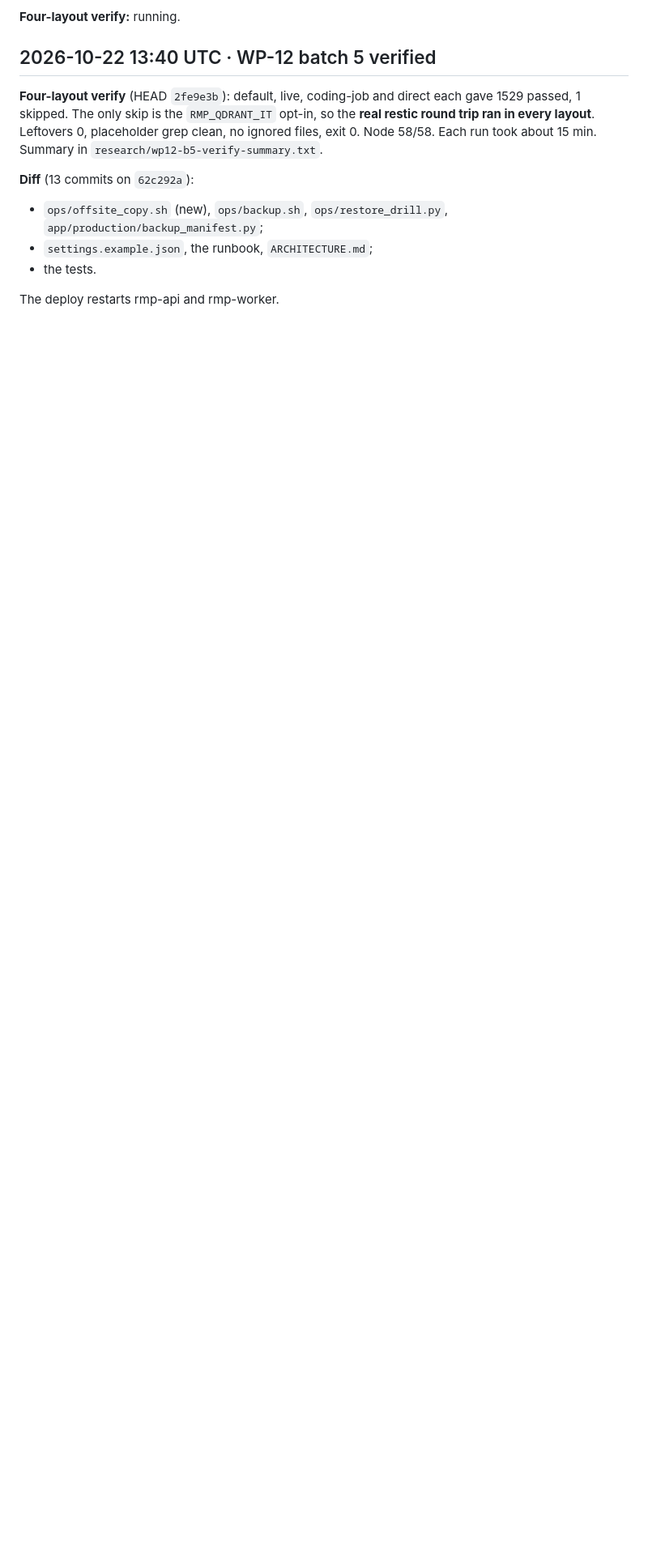
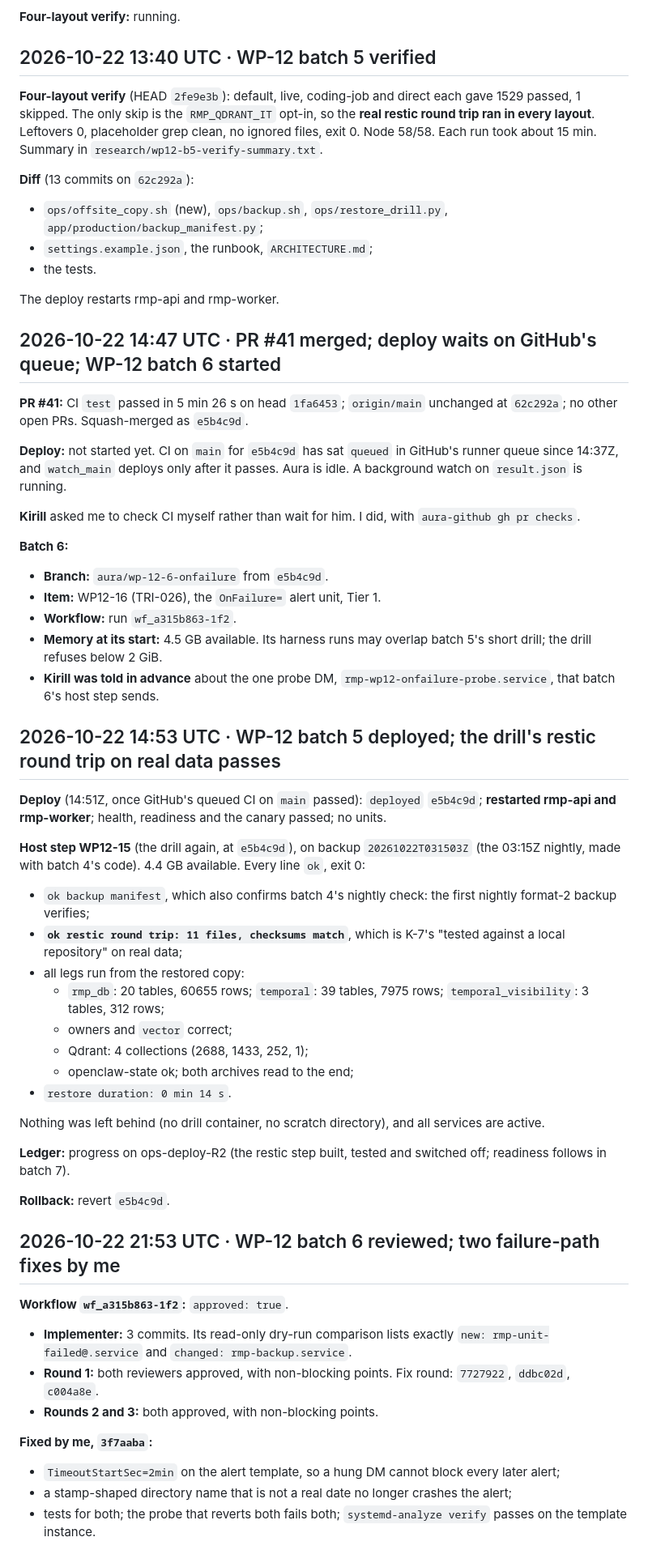
Before and after one commit to Hyper-AI-Lab/openclaw-jev, a Markdown page: docs/PLATFORM_HARDENING_PROGRESS.md, the part around one of its changes. Shown at 81% size. Drawn GitHub-style; blank space fills up the shorter version.

Commit message:
The platform-hardening log records WP-12 batch 5's deploy and drill, the connector research and batch 6's review and verification
Co-Authored-By: Claude Opus 5.5 <noreply@anthropic.com>

```diff
--- a/docs/PLATFORM_HARDENING_PROGRESS.md
+++ b/docs/PLATFORM_HARDENING_PROGRESS.md
@@ -2177,3 +2177,51 @@ A research workflow is running (`wf_23d1046b-703`): three web researchers and on
 - the tests.
 
 The deploy restarts rmp-api and rmp-worker.
+
+## 2026-10-22 14:47 UTC · PR #41 merged; deploy waits on GitHub's queue; WP-12 batch 6 started
+
+**PR #41:** CI `test` passed in 5 min 26 s on head `1fa6453`; `origin/main` unchanged at `62c292a`; no other open PRs. Squash-merged as `e5b4c9d`.
+
+**Deploy:** not started yet. CI on `main` for `e5b4c9d` has sat `queued` in GitHub's runner queue since 14:37Z, and `watch_main` deploys only after it passes. Aura is idle. A background watch on `result.json` is running.
+
+**Kirill** asked me to check CI myself rather than wait for him. I did, with `aura-github gh pr checks`.
+
+**Batch 6:**
+- **Branch:** `aura/wp-12-6-onfailure` from `e5b4c9d`.
+- **Item:** WP12-16 (TRI-026), the `OnFailure=` alert unit, Tier 1.
+- **Workflow:** run `wf_a315b863-1f2`.
+- **Memory at its start:** 4.5 GB available. Its harness runs may overlap batch 5's short drill; the drill refuses below 2 GiB.
+- **Kirill was told in advance** about the one probe DM, `rmp-wp12-onfailure-probe.service`, that batch 6's host step sends.
+
+## 2026-10-22 14:53 UTC · WP-12 batch 5 deployed; the drill's restic round trip on real data passes
+
+**Deploy** (14:51Z, once GitHub's queued CI on `main` passed): `deployed` `e5b4c9d`; **restarted rmp-api and rmp-worker**; health, readiness and the canary passed; no units.
+
+**Host step WP12-15** (the drill again, at `e5b4c9d`), on backup `20261022T031503Z` (the 03:15Z nightly, made with batch 4's code). 4.4 GB available. Every line `ok`, exit 0:
+- `ok backup manifest`, which also confirms batch 4's nightly check: the first nightly format-2 backup verifies;
+- **`ok restic round trip: 11 files, checksums match`**, which is K-7's "tested against a local repository" on real data;
+- all legs run from the restored copy:
+  - `rmp_db`: 20 tables, 60655 rows; `temporal`: 39 tables, 7975 rows; `temporal_visibility`: 3 tables, 312 rows;
+  - owners and `vector` correct;
+  - Qdrant: 4 collections (2688, 1433, 252, 1);
+  - openclaw-state ok; both archives read to the end;
+- `restore duration: 0 min 14 s`.
+
+Nothing was left behind (no drill container, no scratch directory), and all services are active.
+
+**Ledger:** progress on ops-deploy-R2 (the restic step built, tested and switched off; readiness follows in batch 7).
+
+**Rollback:** revert `e5b4c9d`.
+
+## 2026-10-22 21:53 UTC · WP-12 batch 6 reviewed; two failure-path fixes by me
+
+**Workflow `wf_a315b863-1f2`:** `approved: true`.
+- **Implementer:** 3 commits. Its read-only dry-run comparison lists exactly `new: rmp-unit-failed@.service` and `changed: rmp-backup.service`.
+- **Round 1:** both reviewers approved, with non-blocking points. Fix round: `7727922`, `ddbc02d`, `c004a8e`.
+- **Rounds 2 and 3:** both approved, with non-blocking points.
+
+**Fixed by me, `3f7aaba`:**
+- `TimeoutStartSec=2min` on the alert template, so a hung DM cannot block every later alert;
+- a stamp-shaped directory name that is not a real date no longer crashes the alert;
+- tests for both; the probe that reverts both fails both; `systemd-analyze verify` passes on the template instance.
+
```
Also changed, not shown: other parts of docs/PLATFORM_HARDENING_PROGRESS.md (+19 -0 lines).
